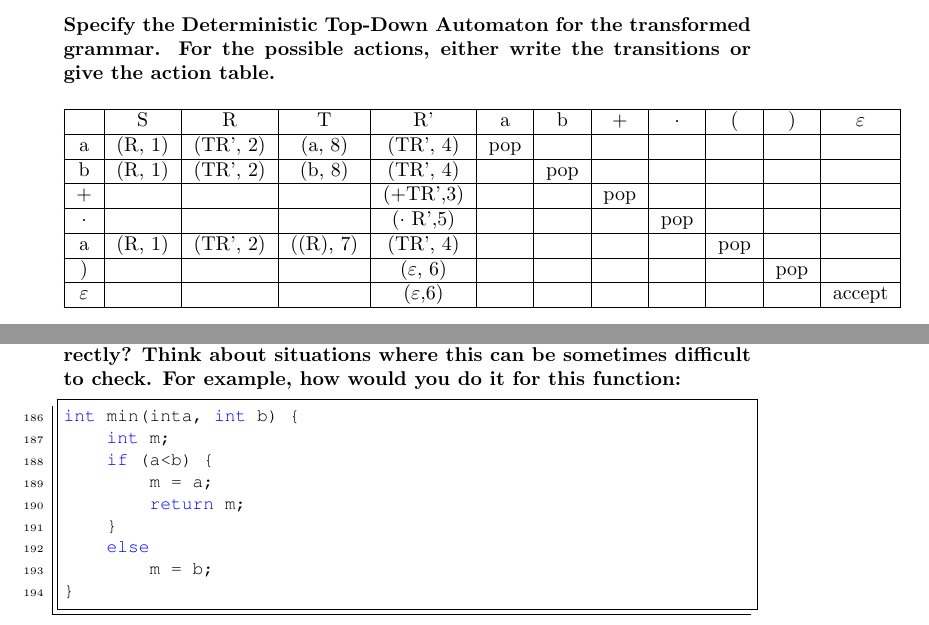
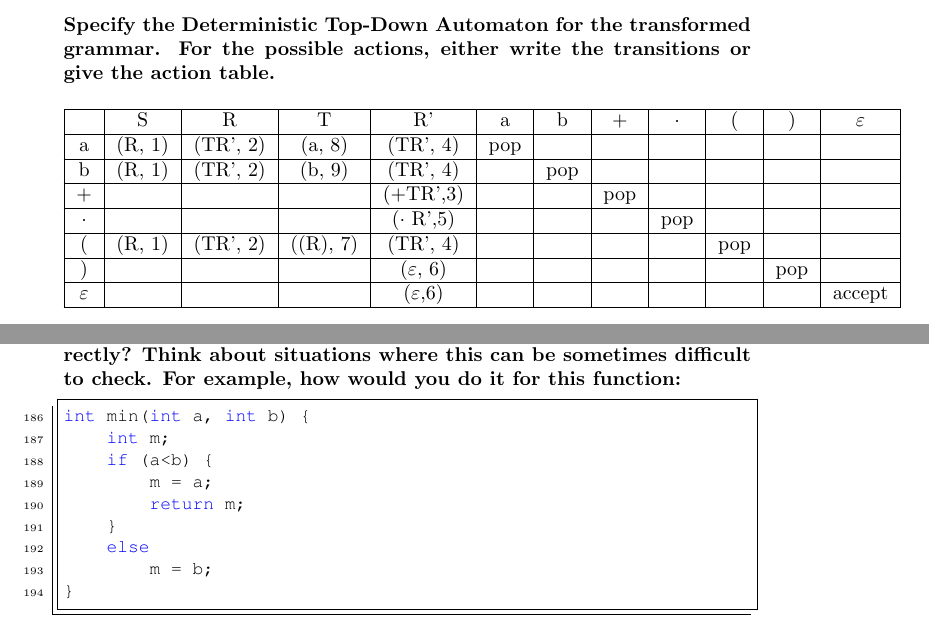
Before and after one commit to fnieri/LanguagesAndTranslatorsTP, a LaTeX document (main.tex, which reads TP3/2_2.tex, TP5/q3.tex): two parts of pages 17 and 27 of 36, joined at a grey line, cut so that both start at the same text. Compiled offline with pdfLaTeX.

Commit message:
Fix typos TP3 exs 2_2, 3_1 and TP5 q3

```diff
--- a/TP3/2_2.tex
+++ b/TP3/2_2.tex
@@ -2,12 +2,12 @@
 \begin{table}[H]
     \centering
     \begin{tabular}{|c|c|c|c|c|c|c|c|c|c|c|c|c|}
-         \hline & S & R & T & R' & a & b & + & $\cdot$ & ( & ) & $\varepsilon$\\
-         \hline a & (R, 1)  & (TR', 2)  & (a, 8) & (TR', 4)  & pop &  &  &  & & &\\
-         \hline b & (R, 1)  & (TR', 2)  & (b, 8) & (TR', 4)  &  & pop &  &  & & &\\
+        \hline & S & R & T & R' & a & b & + & $\cdot$ & ( & ) & $\varepsilon$\\
+        \hline a & (R, 1)  & (TR', 2)  & (a, 8) & (TR', 4)  & pop &  &  &  & & &\\
+        \hline b & (R, 1)  & (TR', 2)  & (b, 9) & (TR', 4)  &  & pop &  &  & & &\\
         \hline + &  &  &  & (+TR',3) &  &  & pop &  & & &\\
         \hline $\cdot$ &  &  &  & ($\cdot$ R',5) &  &  &  & pop & & &\\
-         \hline a & (R, 1)  & (TR', 2)  & ((R), 7) & (TR', 4)  &  &  &  &  & pop & &\\
+        \hline ( & (R, 1)  & (TR', 2)  & ((R), 7) & (TR', 4)  &  &  &  &  & pop & &\\
         \hline ) &  &  &  & ($\varepsilon$, 6) &  &  &  &  & & pop &\\
         \hline $\varepsilon$ &  &  &  & ($\varepsilon$,6) &  &  &  &  & & & accept \\
         \hline
--- a/TP5/q3.tex
+++ b/TP5/q3.tex
@@ -1,5 +1,5 @@
 \begin{lstlisting}[language = Java , frame = trBL , firstnumber = last , escapeinside={(*@}{@*)}]
-int min(inta, int b) {
+int min(int a, int b) {
     int m;
     if (a<b) {
         m = a;
```
Also changed, not shown: TP3/3_1.tex (+1 -1 lines), img/TP3/3_1.pdf, main.pdf.
